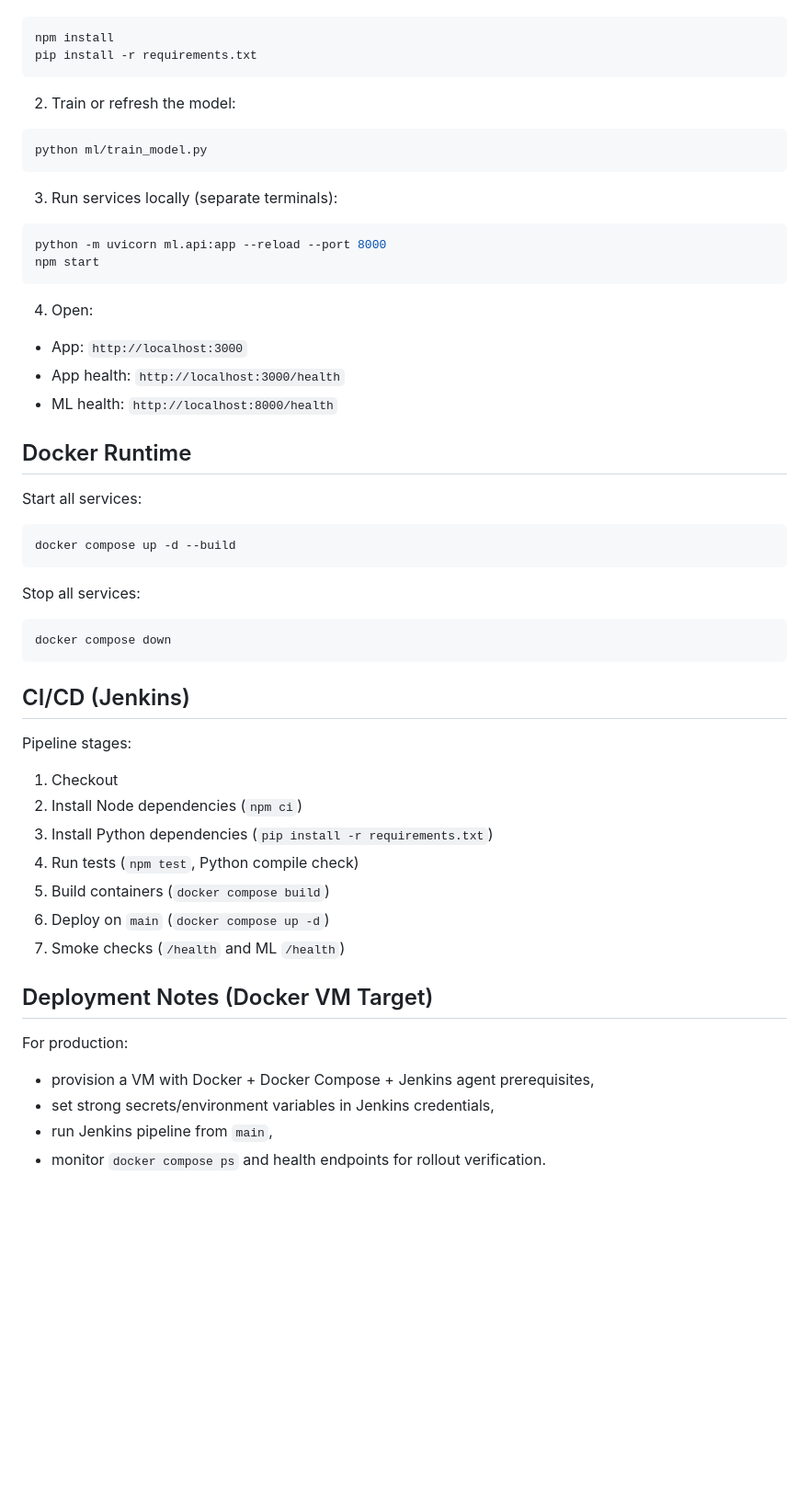
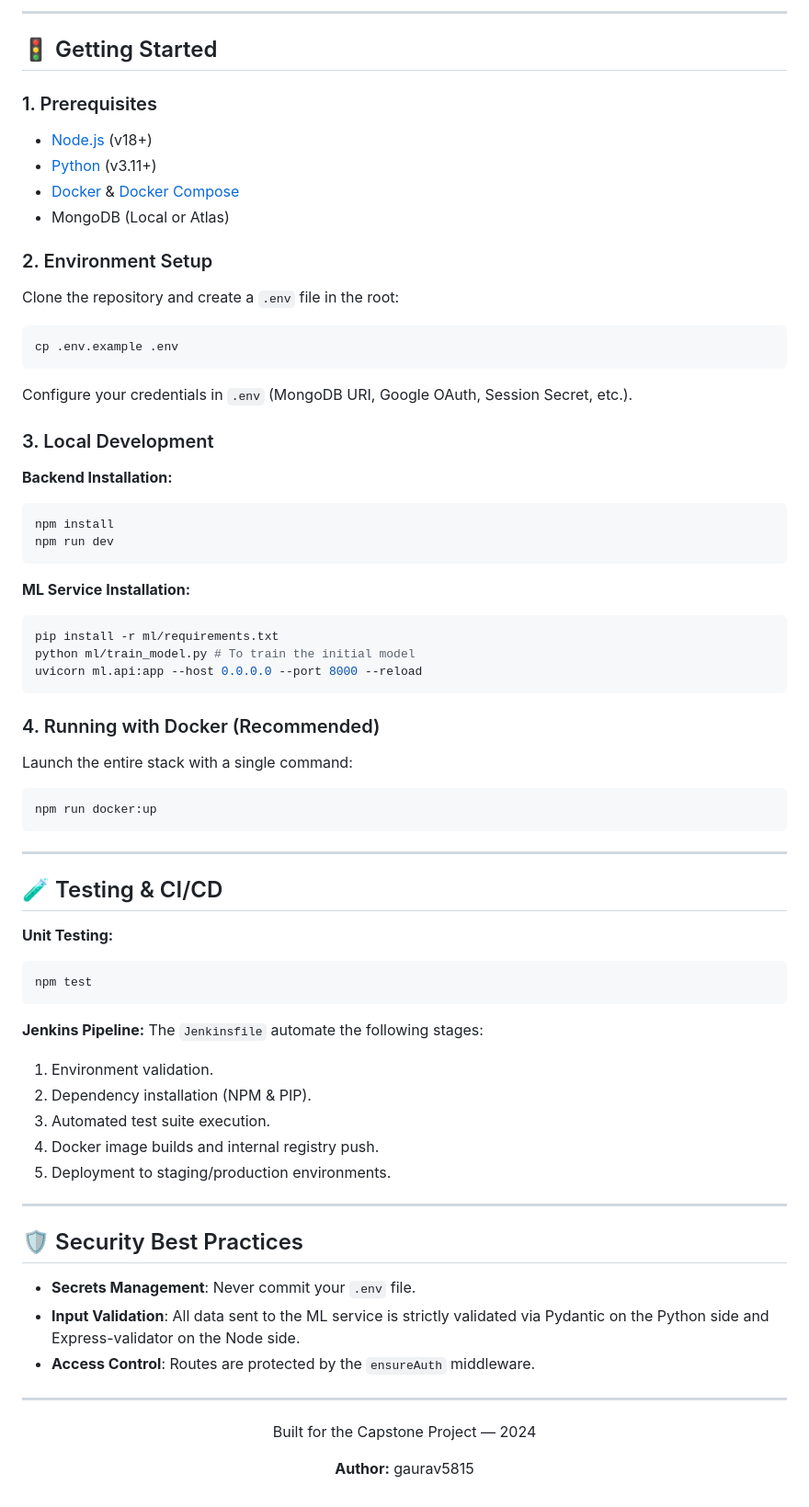
Before and after one commit to rohan1205/capstoneproject, a Markdown page: README.md, the part around one of its changes. Shown at 92% size. Drawn GitHub-style; blank space fills up the shorter version.

````diff
--- a/README.md
+++ b/README.md
@@ -51,51 +63,66 @@ Optional:
+---
+
+## 🚦 Getting Started
+
+### 1. Prerequisites
+- [Node.js](https://nodejs.org/) (v18+)
+- [Python](https://www.python.org/) (v3.11+)
+- [Docker](https://www.docker.com/) & [Docker Compose](https://docs.docker.com/compose/)
+- MongoDB (Local or Atlas)
+
+### 2. Environment Setup
+Clone the repository and create a `.env` file in the root:
+```bash
+cp .env.example .env
+```
+Configure your credentials in `.env` (MongoDB URI, Google OAuth, Session Secret, etc.).
+
+### 3. Local Development
+**Backend Installation:**
 ```bash
 npm install
-pip install -r requirements.txt
+npm run dev
 ```
 
-2. Train or refresh the model:
+**ML Service Installation:**
 ```bash
-python ml/train_model.py
+pip install -r ml/requirements.txt
+python ml/train_model.py # To train the initial model
+uvicorn ml.api:app --host 0.0.0.0 --port 8000 --reload
 ```
 
-3. Run services locally (separate terminals):
+### 4. Running with Docker (Recommended)
+Launch the entire stack with a single command:
 ```bash
-python -m uvicorn ml.api:app --reload --port 8000
-npm start
+npm run docker:up
 ```
 
-4. Open:
-- App: `http://localhost:3000`
-- App health: `http://localhost:3000/health`
-- ML health: `http://localhost:8000/health`
+---
 
-## Docker Runtime
-
-Start all services:
+## 🧪 Testing & CI/CD
+**Unit Testing:**
 ```bash
-docker compose up -d --build
+npm test
 ```
 
-Stop all services:
-```bash
-docker compose down
-```
+**Jenkins Pipeline:**
+The `Jenkinsfile` automate the following stages:
+1. Environment validation.
+2. Dependency installation (NPM & PIP).
+3. Automated test suite execution.
+4. Docker image builds and internal registry push.
+5. Deployment to staging/production environments.
 
-## CI/CD (Jenkins)
+---
 
-Pipeline stages:
-1. Checkout
-2. Install Node dependencies (`npm ci`)
-3. Install Python dependencies (`pip install -r requirements.txt`)
-4. Run tests (`npm test`, Python compile check)
-5. Build containers (`docker compose build`)
-6. Deploy on `main` (`docker compose up -d`)
-7. Smoke checks (`/health` and ML `/health`)
+## 🛡️ Security Best Practices
+- **Secrets Management**: Never commit your `.env` file.
+- **Input Validation**: All data sent to the ML service is strictly validated via Pydantic on the Python side and Express-validator on the Node side.
+- **Access Control**: Routes are protected by the `ensureAuth` middleware.
 
-## Deployment Notes (Docker VM Target)
+---
 
-For production:
-- provision a VM with Docker + Docker Compose + Jenkins agent prerequisites,
-- set strong secrets/environment variables in Jenkins credentials,
-- run Jenkins pipeline from `main`,
-- monitor `docker compose ps` and health endpoints for rollout verification.
+<div align="center">
+  <p>Built for the Capstone Project — 2024</p>
+  <p><b>Author:</b> gaurav5815</p>
+</div>
````
Also changed, not shown: other parts of README.md (+51 -39 lines), public/images/banner.png (added).
